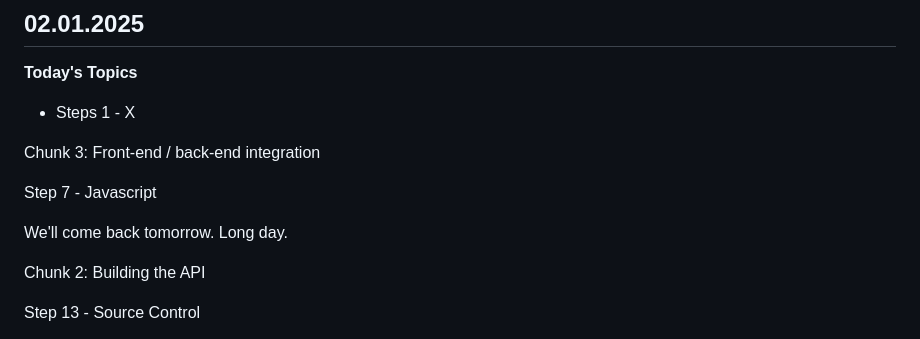
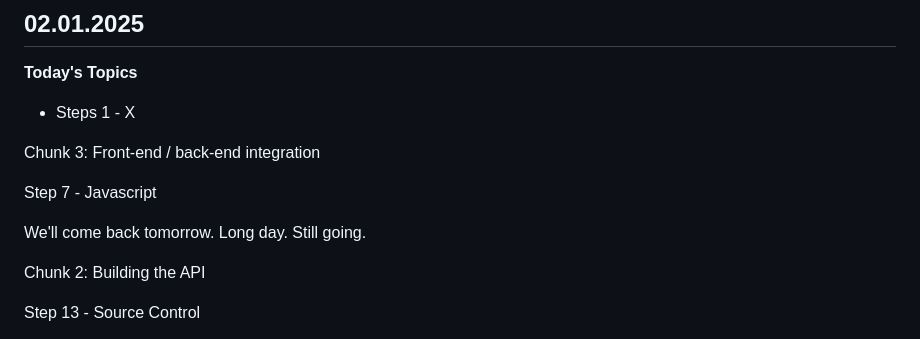
Before and after one commit to emvaugh2/Azure-Cloud-Resume-Challenge, a Markdown page: README.md, the part around the change. GitHub-like rendering.

```diff
--- a/README.md
+++ b/README.md
@@ -14,7 +14,7 @@ Chunk 3: Front-end / back-end integration
 
 Step 7 - Javascript
 
-We'll come back tomorrow. Long day.
+We'll come back tomorrow. Long day. Still going.
 
 
 Chunk 2: Building the API
```
